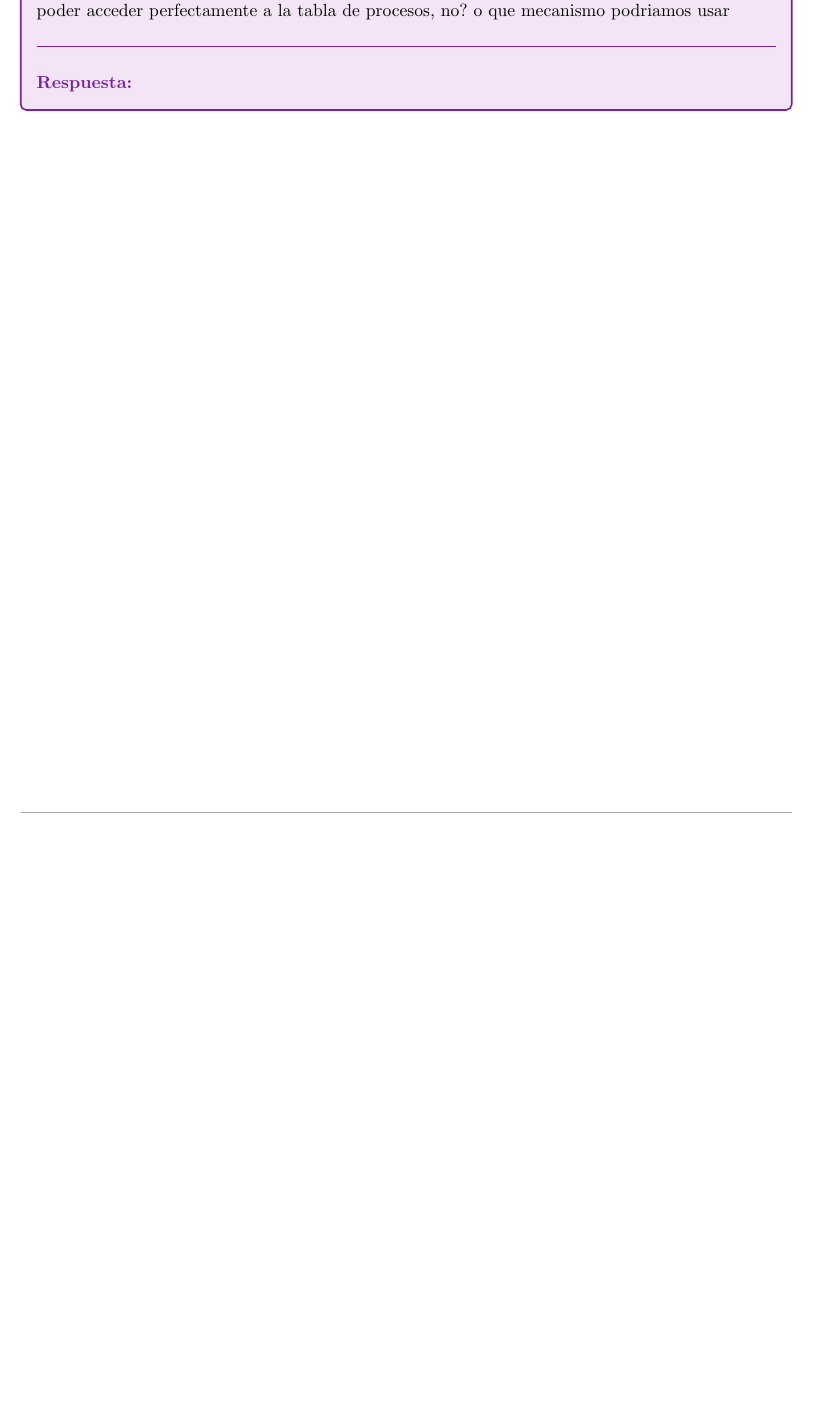
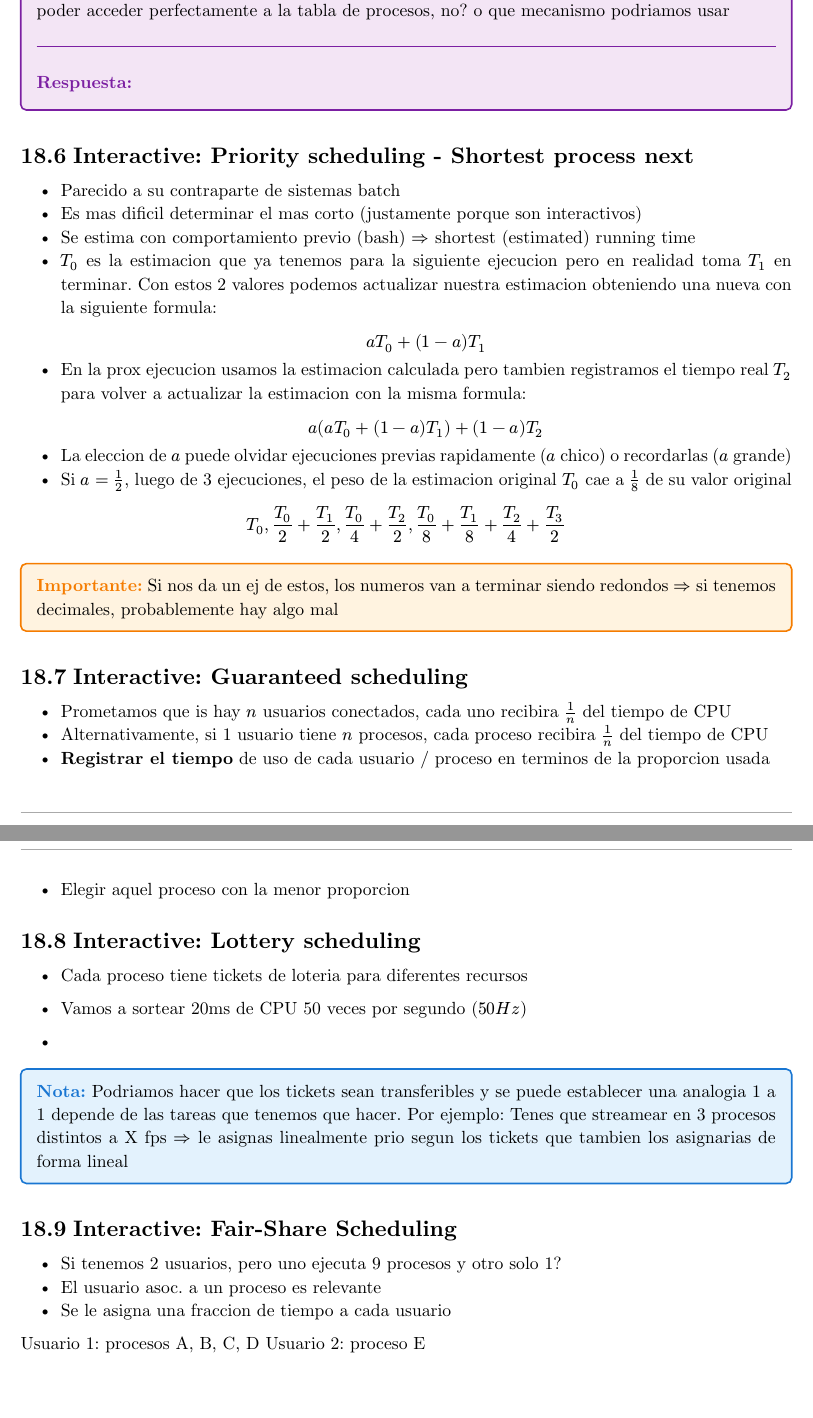
Before and after one commit to JuaniRaggio/SistemasOperativos, a Typst document (teoria_sisop.typ): part of page 34 of 34 before the commit and two parts of pages 34 and 35 of 35 after it, the two joined at a grey line, cut so that both start at the same text, the shorter picture padded with empty space. Compiled offline with Typst 0.15.

Commit message:
chore: update teoria

```diff
--- a/teoria_sisop.typ
+++ b/teoria_sisop.typ
@@ -1931,3 +1931,67 @@ inicializar con metadata que le permita ejecutar
   van a poder acceder perfectamente a la tabla de procesos, no? o que mecanismo
   podriamos usar
 ][]
+
+
+== Interactive: Priority scheduling - Shortest process next
+
+- Parecido a su contraparte de sistemas batch
+- Es mas dificil determinar el mas corto (justamente porque son interactivos)
+- Se estima con comportamiento previo (bash) $=>$ shortest (estimated) running
+  time
+- $T_0$ es la estimacion que ya tenemos para la siguiente ejecucion pero en
+  realidad toma $T_1$ en terminar. Con estos 2 valores podemos actualizar nuestra
+  estimacion obteniendo una nueva con la siguiente formula:
+  $ a T_0 + (1 - a) T_1 $
+- En la prox ejecucion usamos la estimacion calculada pero tambien registramos el
+  tiempo real $T_2$ para volver a actualizar la estimacion con la misma formula:
+  $ a(a T_0 + (1 - a) T_1) + (1 - a) T_2 $
+- La eleccion de $a$ puede olvidar ejecuciones previas rapidamente ($a$ chico) o
+  recordarlas ($a$ grande)
+- Si $a = 1/2$, luego de 3 ejecuciones, el peso de la estimacion original $T_0$
+  cae a $1/8$ de su valor original
+
+$ T_0, T_0 / 2 + T_1 / 2, T_0 / 4 + T_2 / 2, T_0 / 8 + T_1 / 8 + T_2 / 4 + T_3 / 2 $
+
+#importante[
+  Si nos da un ej de estos, los numeros van a terminar siendo redondos $=>$ si
+  tenemos decimales, probablemente hay algo mal
+]
+
+
+== Interactive: Guaranteed scheduling
+
+- Prometamos que is hay $n$ usuarios conectados, cada uno recibira $1/n$ del
+  tiempo de CPU
+- Alternativamente, si 1 usuario tiene $n$ procesos, cada proceso recibira $1/n$
+  del tiempo de CPU
+- *Registrar el tiempo* de uso de cada usuario / proceso en terminos de la
+  proporcion usada
+- Elegir aquel proceso con la menor proporcion
+
+
+== Interactive: Lottery scheduling
+
+- Cada proceso tiene tickets de loteria para diferentes recursos
+
+- Vamos a sortear 20ms de CPU 50 veces por segundo ($50 H z$)
+
+-
+
+
+#nota[
+  Podriamos hacer que los tickets sean transferibles y se puede establecer una
+  analogia 1 a 1 depende de las tareas que tenemos que hacer. Por ejemplo: Tenes
+  que streamear en 3 procesos distintos a X fps $=>$ le asignas linealmente prio
+  segun los tickets que tambien los asignarias de forma lineal
+]
+
+
+== Interactive: Fair-Share Scheduling
+
+- Si tenemos 2 usuarios, pero uno ejecuta 9 procesos y otro solo 1?
+- El usuario asoc. a un proceso es relevante
+- Se le asigna una fraccion de tiempo a cada usuario
+
+Usuario 1: procesos A, B, C, D
+Usuario 2: proceso E
```
